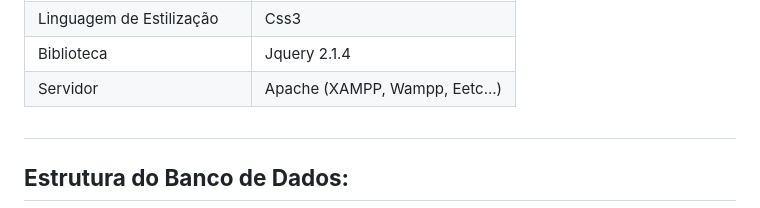
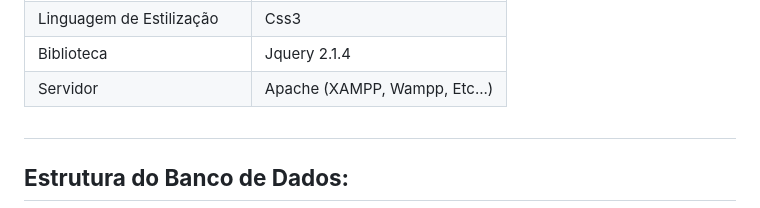
Before and after one commit to vitorgabrieldev/CadEcommerce-Programacao-web-atividade-24-07-2024, a Markdown page: README.md, the part around the change. Rendered like a GitHub page.

```diff
--- a/README.md
+++ b/README.md
@@ -13,7 +13,7 @@ Este projeto é um sistema de cadastro de produtos, desenvolvido para gerenciar
 | Linguagem de Formatação | Html 5 |
 | Linguagem de Estilização | Css3 |
 | Biblioteca | Jquery 2.1.4 |
-| Servidor | Apache (XAMPP, Wampp, Eetc...) |
+| Servidor | Apache (XAMPP, Wampp, Etc...) |
 
 #
 
```
